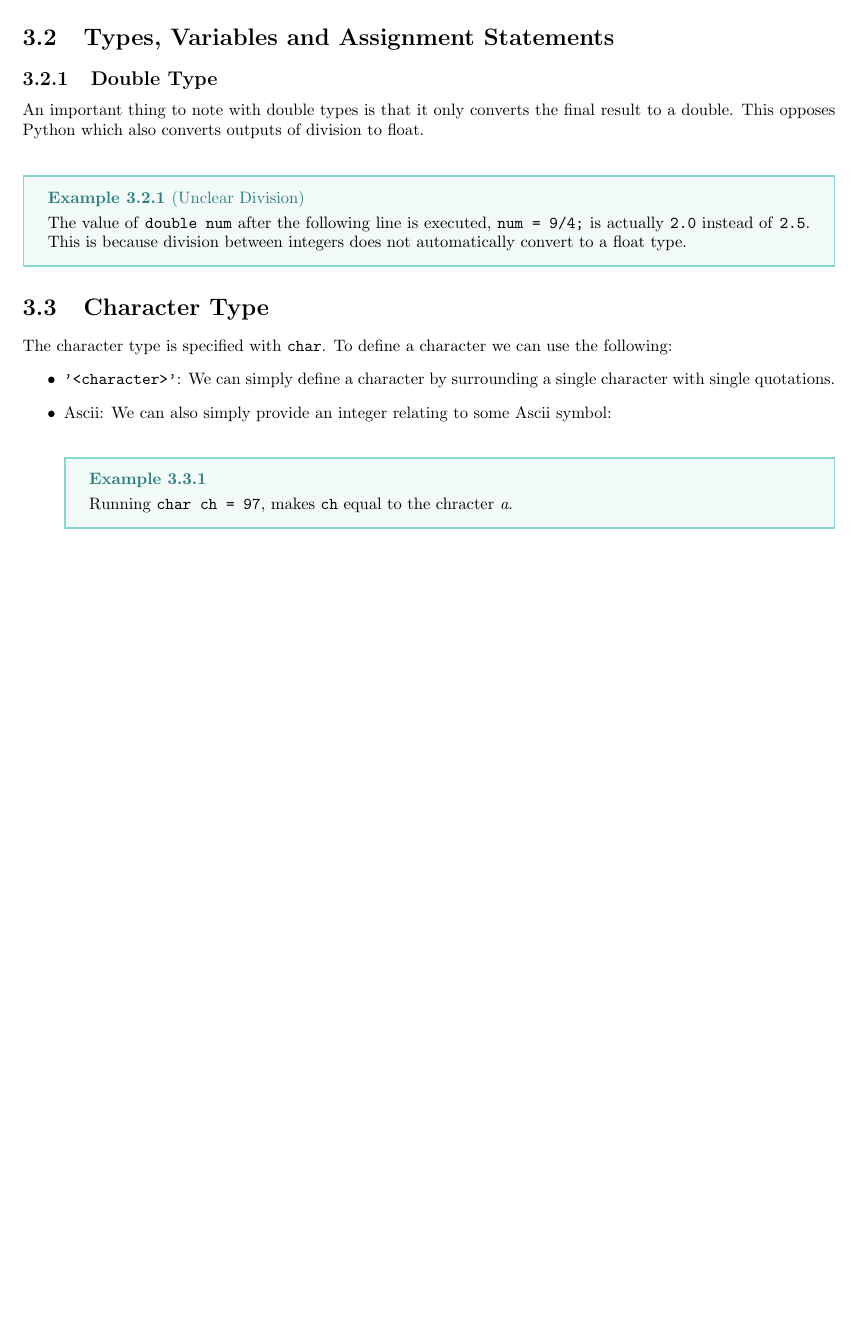
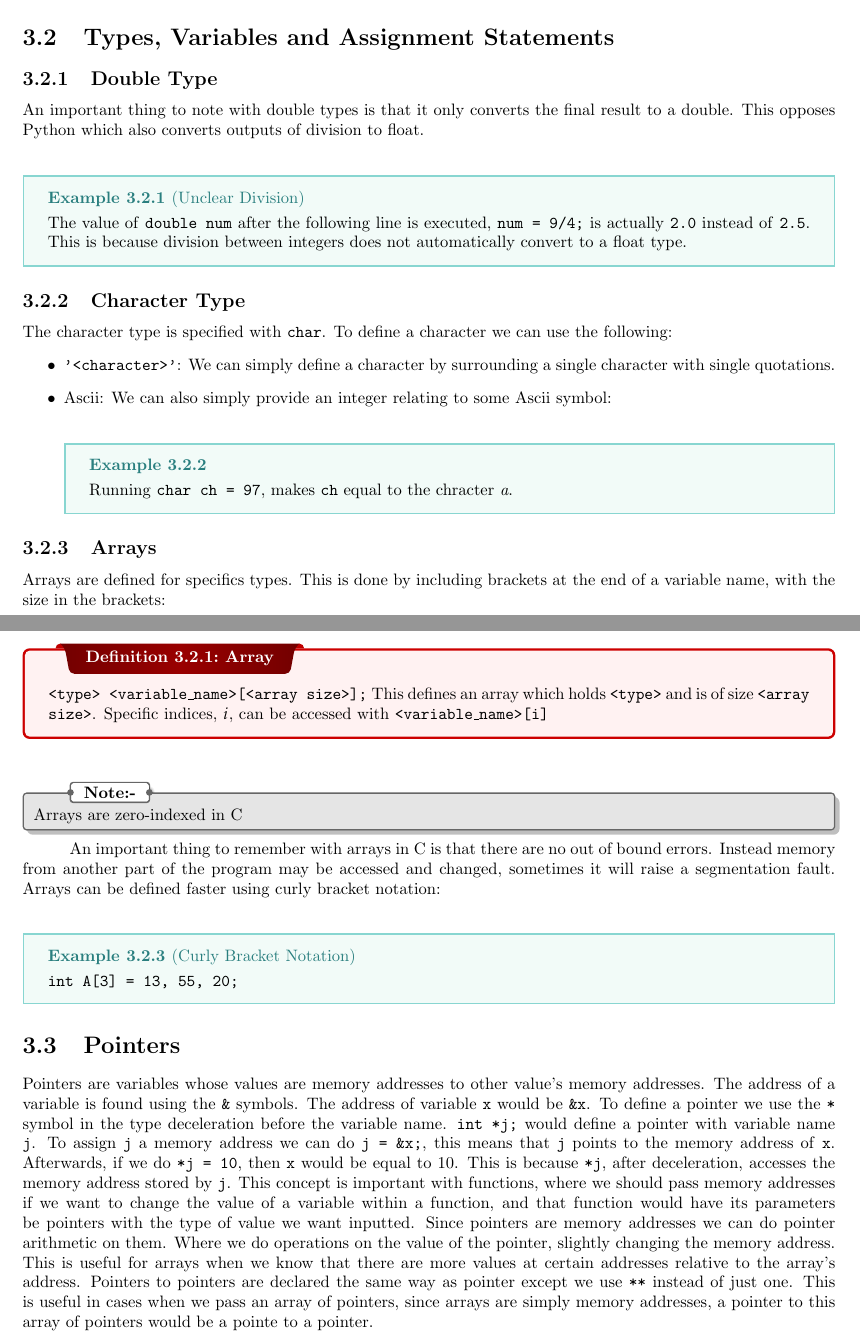
Before and after one commit to PierreLessard/UofTLessardCourseNotes, a LaTeX thesis (CSC209/csc209Complete.tex): part of page 9 of 9 before the commit and two parts of pages 9 and 10 of 10 after it, the two joined at a grey line, cut so that both start at the same text, the shorter picture padded with empty space. Compiled offline with pdfLaTeX.

Commit message:
csc209 prep week 1 additions

```diff
--- a/CSC209/csc209Complete.tex
+++ b/CSC209/csc209Complete.tex
@@ -267,7 +267,7 @@
       The value of \texttt{double num} after the following line is executed, \texttt{num = 9/4;} is actually \texttt{2.0} instead of \texttt{2.5}. This is because division between integers does not automatically convert to a float type.
    }
 
-   \section{Character Type}
+   \subsection{Character Type}
    The character type is specified with \texttt{char}. To define a character we can use the following:
    \begin{itemize}
       \item \texttt{'<character>'}: We can simply define a character by surrounding a single character with single quotations.
@@ -278,6 +278,25 @@
    \end{itemize}
 
 
+   \subsection{Arrays}
+   Arrays are defined for specifics types. This is done by including brackets at the end of a variable name, with the size in the brackets:
+   \dfn{Array}{
+      \texttt{<type> <variable\_name>[<array size>];} This defines an array which holds \texttt{<type>} and is of size \texttt{<array size>}. Specific indices, $i$, can be accessed with \texttt{<variable\_name>[i]}
+   }
+
+   \nt{Arrays are zero-indexed in C}
+
+   An important thing to remember with arrays in C is that there are no out of bound errors. Instead memory from another part of the program may be accessed and changed, sometimes it will raise a segmentation fault. Arrays can be defined faster using curly bracket notation:
+   \ex{Curly Bracket Notation}{
+      \texttt{int A[3] = {13, 55, 20};}
+   }
+
+
+
+   \section{Pointers}
+
+   Pointers are variables whose values are memory addresses to other value's memory addresses. The address of a variable is found using the \texttt{\&} symbols. The address of variable \texttt{x} would be \texttt{\&x}. To define a pointer we use the \texttt{*} symbol in the type deceleration before the variable name. \texttt{int *j;} would define a pointer with variable name \texttt{j}. To assign \texttt{j} a memory address we can do \texttt{j = \&x;}, this means that \texttt{j} points to the memory address of \texttt{x}. Afterwards, if we do \texttt{*j = 10}, then \texttt{x} would be equal to 10. This is because \texttt{*j}, after deceleration, accesses the memory address stored by \texttt{j}. This concept is important with functions, where we should pass memory addresses if we want to change the value of a variable within a function, and that function would have its parameters be pointers with the type of value we want inputted. Since pointers are memory addresses we can do pointer arithmetic on them. Where we do operations on the value of the pointer, slightly changing the memory address. This is useful for arrays when we know that there are more values at certain addresses relative to the array's address. Pointers to pointers are declared the same way as pointer except we use \texttt{**} instead of just one. This is useful in cases when we pass an array of pointers, since arrays are simply memory addresses, a pointer to this array of pointers would be a pointe to a pointer.
+
 
 
 
```
Also changed, not shown: CSC209/csc209Complete.pdf.
